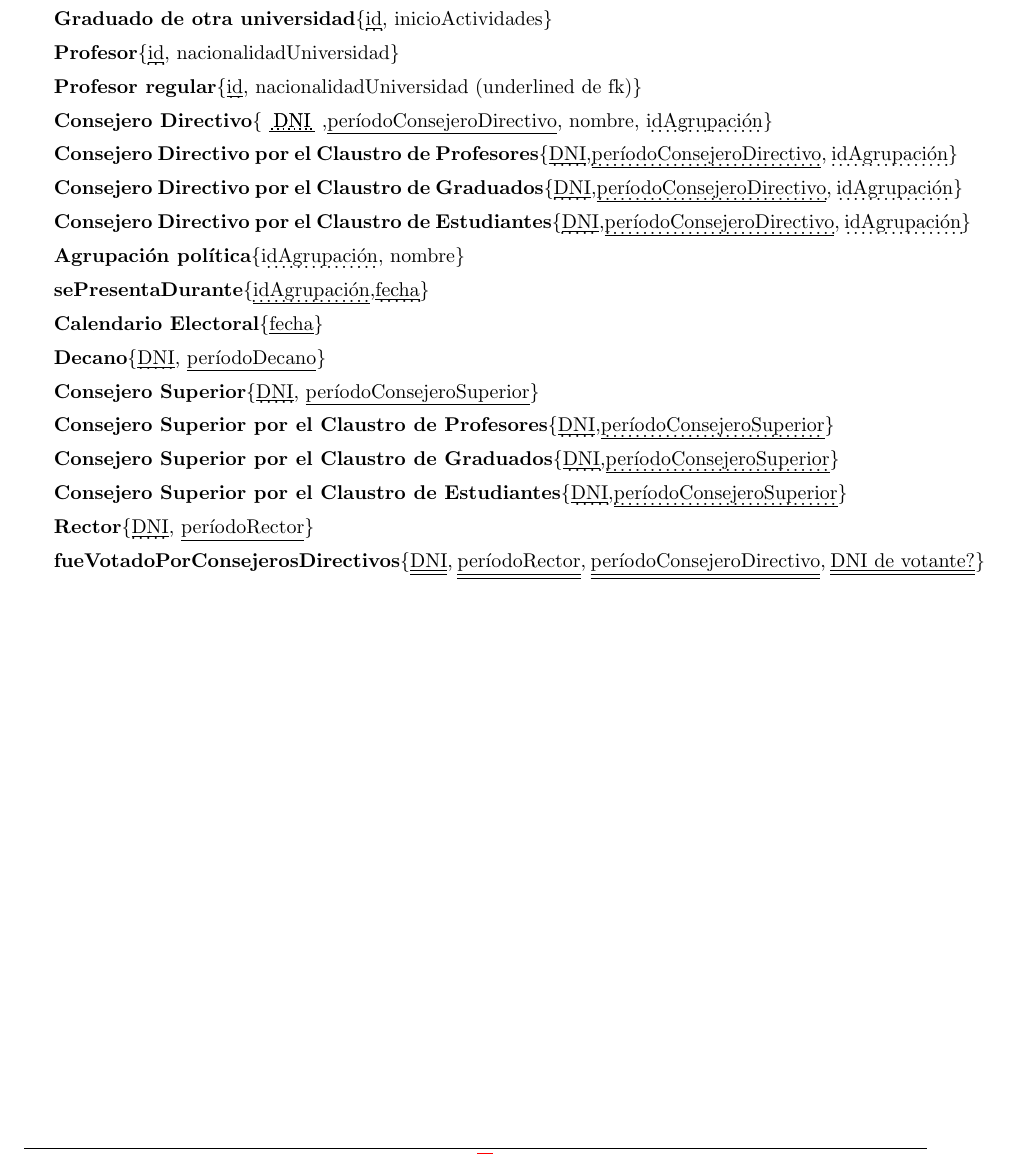
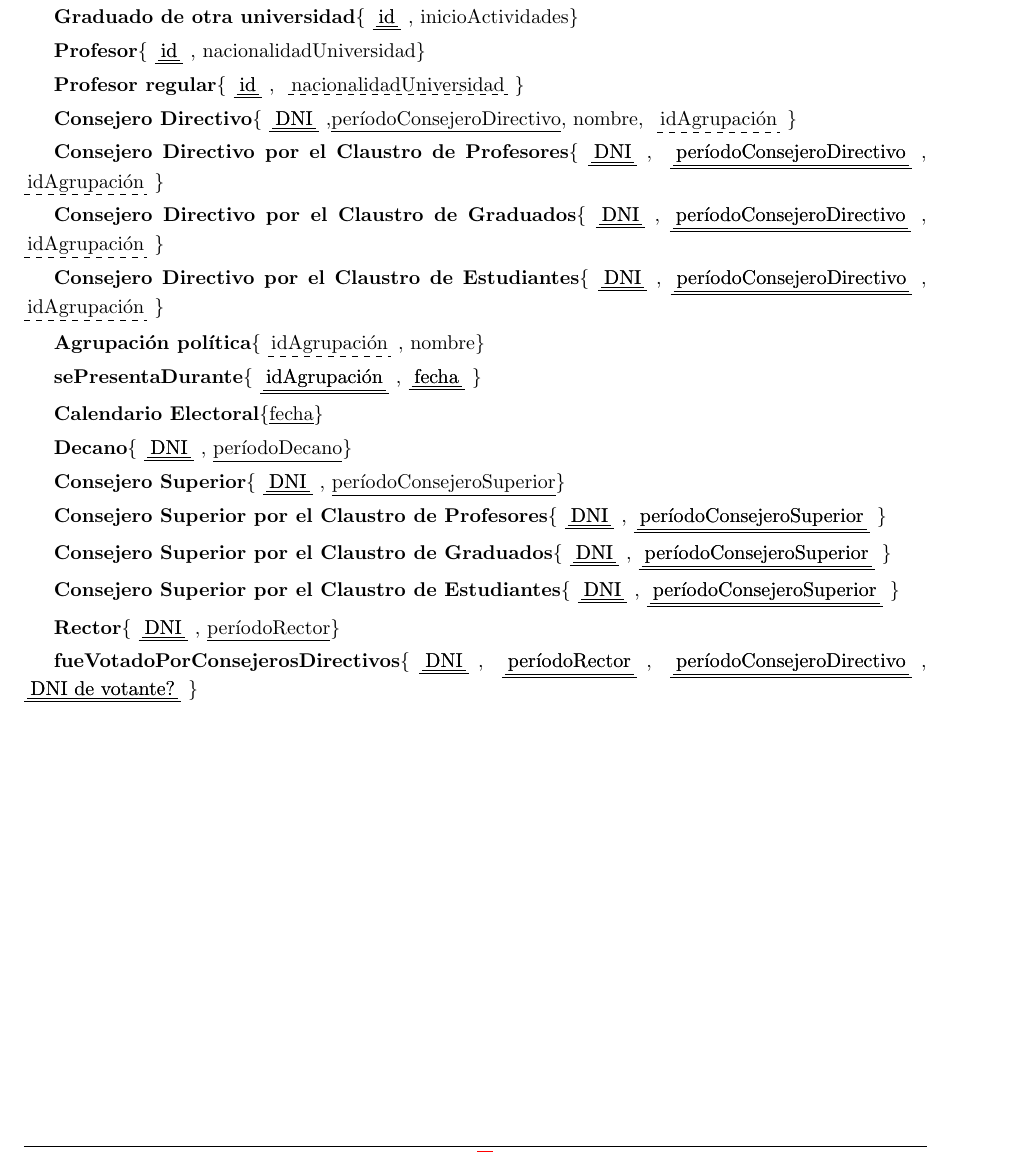
Before and after one commit to LeandroLovisolo/BD-TP1, a LaTeX document (tex/informe.tex): part of page 2 of 2, cut so that both start at the same text. Compiled offline with pdfLaTeX.

Commit message:
Uso de tikz en informe

```diff
--- a/tex/informe.tex
+++ b/tex/informe.tex
@@ -149,40 +155,40 @@ Rebecchi, Alejandro & Completar & alejandrorebecchi@gmail.com\\
 
 \textbf{Graduado}\{\pkfk{id}\}
 
-\textbf{Graduado de la UBA}\{\dotuline{\underline{id}}\}
+\textbf{Graduado de la UBA}\{\pkfk{id}\}
 
-\textbf{Graduado de otra universidad}\{\dotuline{\underline{id}}, inicioActividades\}
+\textbf{Graduado de otra universidad}\{\pkfk{id}, inicioActividades\}
 
-\textbf{Profesor}\{\dotuline{\underline{id}}, nacionalidadUniversidad\}
+\textbf{Profesor}\{\pkfk{id}, nacionalidadUniversidad\}
 
-\textbf{Profesor regular}\{\dotuline{\underline{id}}, nacionalidadUniversidad (underlined de fk)\}
+\textbf{Profesor regular}\{\pkfk{id}, \fk{nacionalidadUniversidad}\}
 
-\textbf{Consejero Directivo}\{\pkfk{DNI},\underline{períodoConsejeroDirectivo}, nombre, \dotuline{idAgrupación}\}
+\textbf{Consejero Directivo}\{\pkfk{DNI},\underline{períodoConsejeroDirectivo}, nombre, \fk{idAgrupación}\}
 
-\textbf{Consejero Directivo por el Claustro de Profesores}\{\dotuline{\underline{DNI}},\dotuline{\underline{períodoConsejeroDirectivo}}, \dotuline{idAgrupación}\}
+\textbf{Consejero Directivo por el Claustro de Profesores}\{\pkfk{DNI}, \pkfk{períodoConsejeroDirectivo}, \fk{idAgrupación}\}
 
-\textbf{Consejero Directivo por el Claustro de Graduados}\{\dotuline{\underline{DNI}},\dotuline{\underline{períodoConsejeroDirectivo}}, \dotuline{idAgrupación}\}
+\textbf{Consejero Directivo por el Claustro de Graduados}\{\pkfk{DNI},\pkfk{períodoConsejeroDirectivo}, \fk{idAgrupación}\}
 
-\textbf{Consejero Directivo por el Claustro de Estudiantes}\{\dotuline{\underline{DNI}},\dotuline{\underline{períodoConsejeroDirectivo}}, \dotuline{idAgrupación}\}
+\textbf{Consejero Directivo por el Claustro de Estudiantes}\{\pkfk{DNI},\pkfk{períodoConsejeroDirectivo}, \fk{idAgrupación}\}
 
-\textbf{Agrupación política}\{\dotuline{idAgrupación}, nombre\}
+\textbf{Agrupación política}\{\fk{idAgrupación}, nombre\}
 
-\textbf{sePresentaDurante}\{\dotuline{\underline{idAgrupación}},\dotuline{\underline{fecha}}\}
+\textbf{sePresentaDurante}\{\pkfk{idAgrupación},\pkfk{fecha}\}
 
 \textbf{Calendario Electoral}\{\underline{fecha}\}
 
-\textbf{Decano}\{\dotuline{\underline{DNI}}, \underline{períodoDecano}\}
+\textbf{Decano}\{\pkfk{DNI}, \underline{períodoDecano}\}
 
-\textbf{Consejero Superior}\{\dotuline{\underline{DNI}}, \underline{períodoConsejeroSuperior}\}
+\textbf{Consejero Superior}\{\pkfk{DNI}, \underline{períodoConsejeroSuperior}\}
 
-\textbf{Consejero Superior por el Claustro de Profesores}\{\dotuline{\underline{DNI}},\dotuline{\underline{períodoConsejeroSuperior}}\}
+\textbf{Consejero Superior por el Claustro de Profesores}\{\pkfk{DNI},\pkfk{períodoConsejeroSuperior}\}
 
-\textbf{Consejero Superior por el Claustro de Graduados}\{\dotuline{\underline{DNI}},\dotuline{\underline{períodoConsejeroSuperior}}\}
+\textbf{Consejero Superior por el Claustro de Graduados}\{\pkfk{DNI},\pkfk{períodoConsejeroSuperior}\}
 
-\textbf{Consejero Superior por el Claustro de Estudiantes}\{\dotuline{\underline{DNI}},\dotuline{\underline{períodoConsejeroSuperior}}\}
+\textbf{Consejero Superior por el Claustro de Estudiantes}\{\pkfk{DNI},\pkfk{períodoConsejeroSuperior}\}
 
-\textbf{Rector}\{\dotuline{\underline{DNI}}, \underline{períodoRector}\}
+\textbf{Rector}\{\pkfk{DNI}, \underline{períodoRector}\}
 
-\textbf{fueVotadoPorConsejerosDirectivos}\{\underline{\underline{DNI}}, \underline{\underline{períodoRector}}, \underline{\underline{períodoConsejeroDirectivo}}, \underline{\underline{DNI de votante?}}\}
+\textbf{fueVotadoPorConsejerosDirectivos}\{\pkfk{DNI}, \pkfk{períodoRector}, \pkfk{períodoConsejeroDirectivo}, \pkfk{DNI de votante?}\}
 
 \end{document}
```
Also changed, not shown: tex/informe.tex (14 more changed lines).
